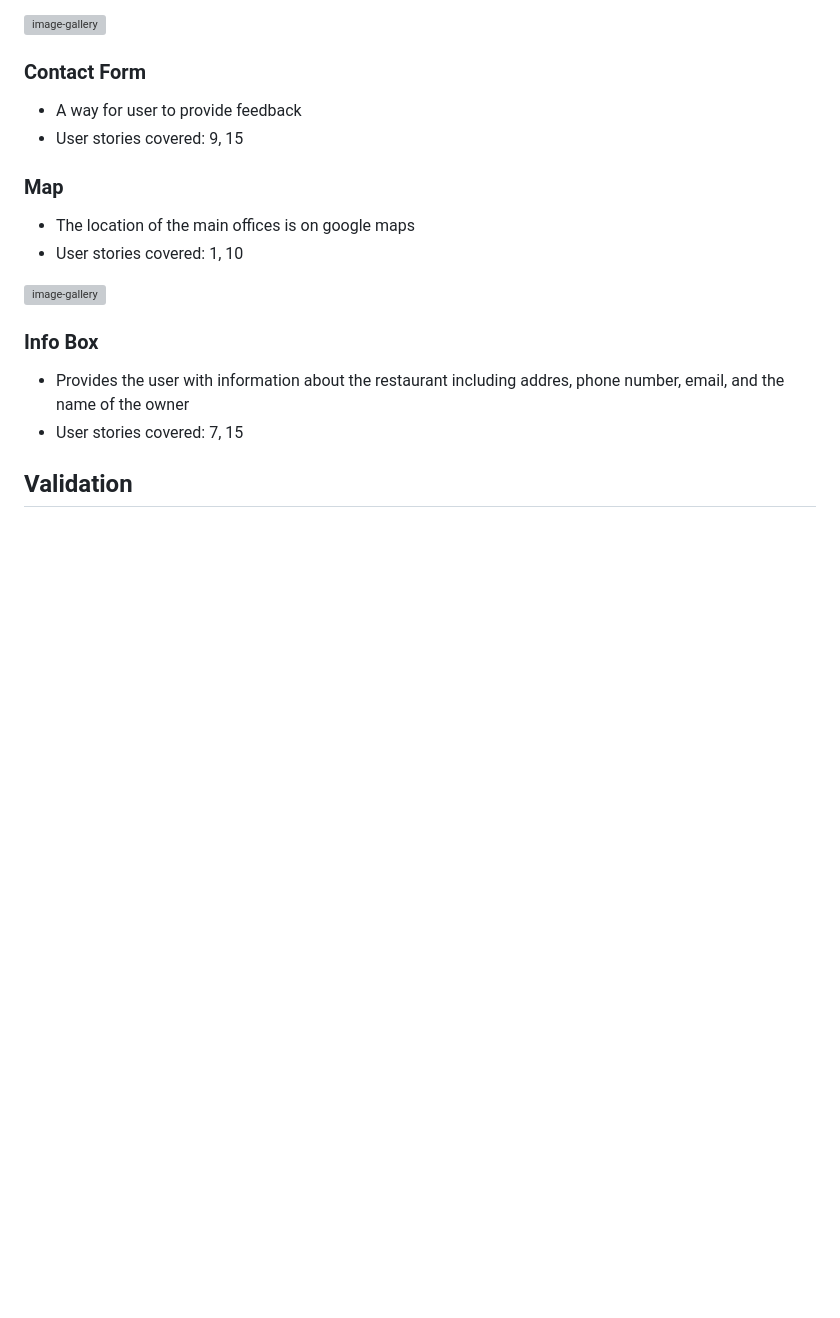
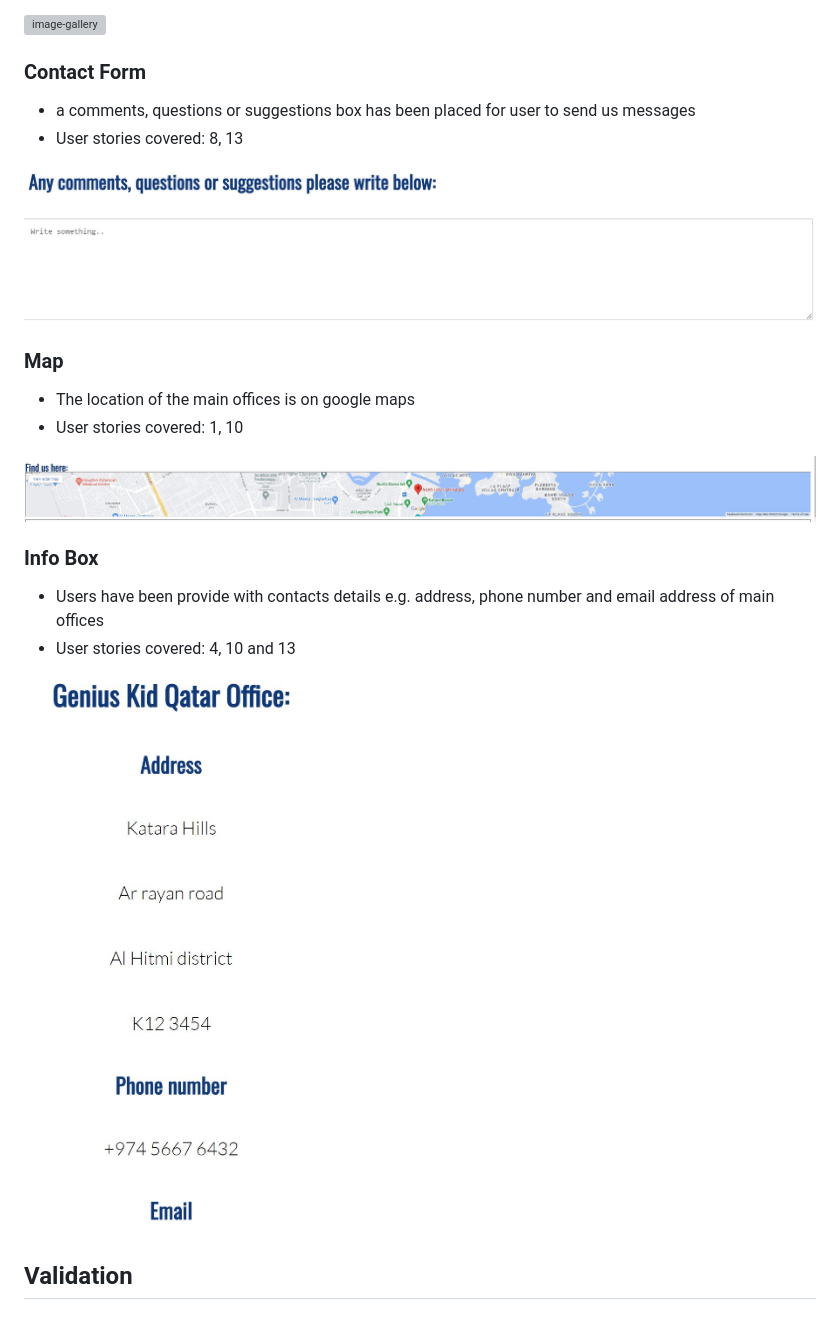
Before and after one commit to Mabdillahi88/CI_PP1ATPBURGERS, a Markdown page: README.md, the part around the change printed below. GitHub-like rendering; pictures changed too: docs/features/contact-form.JPG (added), docs/features/info-box.JPG (added), docs/features/map.JPG (added); blank space fills up the shorter version; grey boxes are pictures that could not be loaded.

```diff
--- a/README.md
+++ b/README.md
@@ -188,41 +188,23 @@ The page consists of four pages
 ![image-gallery](docs/features/image-gallery.JPG)
 
 ### Contact Form
-- A way for user to provide feedback
-- User stories covered: 9, 15
+- a comments, questions or suggestions box has been placed for user to send us messages
+- User stories covered: 8, 13
 
-
+![contact-form](docs/features/contact-form.JPG)
 
 ### Map
 - The location of the main offices is on google maps
 - User stories covered: 1, 10
 
-![image-gallery](docs/features/image-gallery.JPG)
+![map](docs/features/map.JPG)
 
 
 ### Info Box
-- Provides the user with information about the restaurant including addres, phone number, email, and the name of the owner
-- User stories covered: 7, 15
+- Users have been provide with contacts details e.g. address, phone number and email address of main offices
+- User stories covered: 4, 10 and 13
 
-
-
-
-
-
-
-
-
-
-
-
-
-
-
-
-
-
-
-
+![info-box](docs/features/info-box.JPG)
 
 
 ## Validation
```
Also changed, not shown: other parts of README.md (+5 -1 lines), docs/features/subjects-avaliable.JPG (added), docs/features/teaching.JPG (added), 1 other file.
